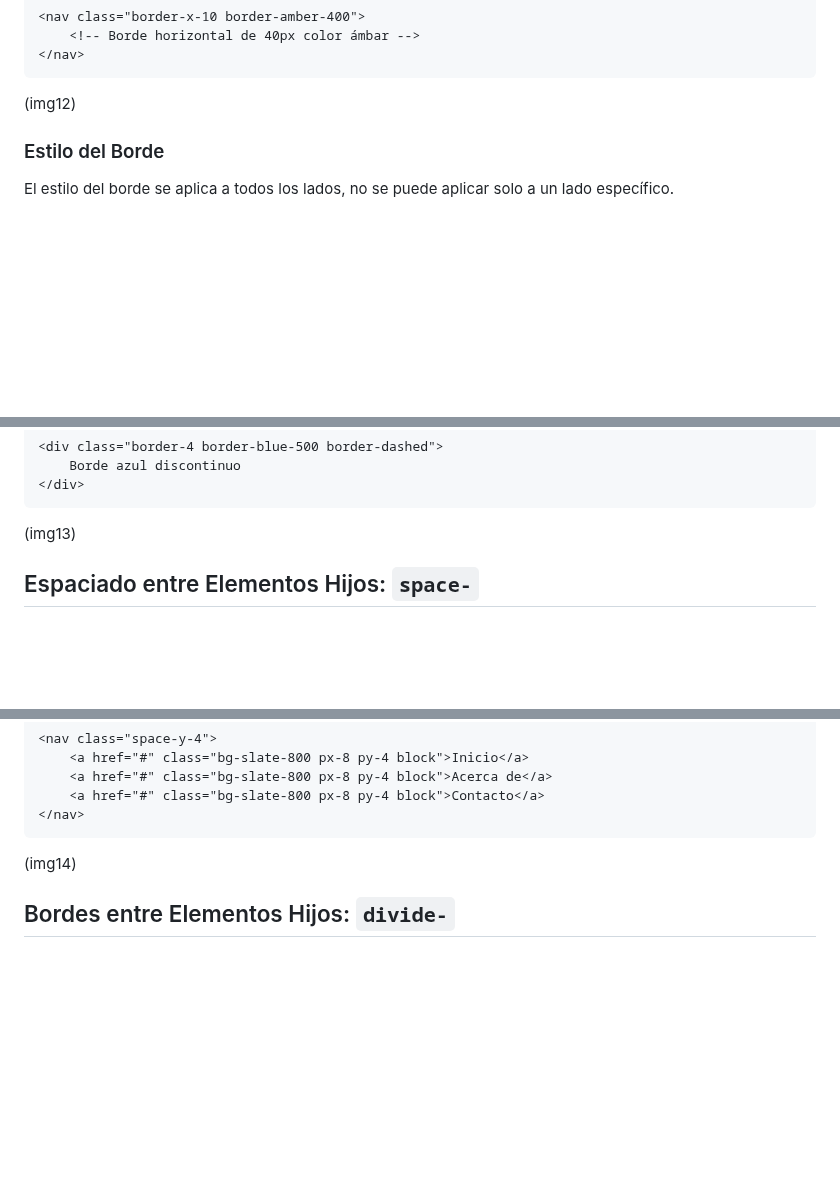
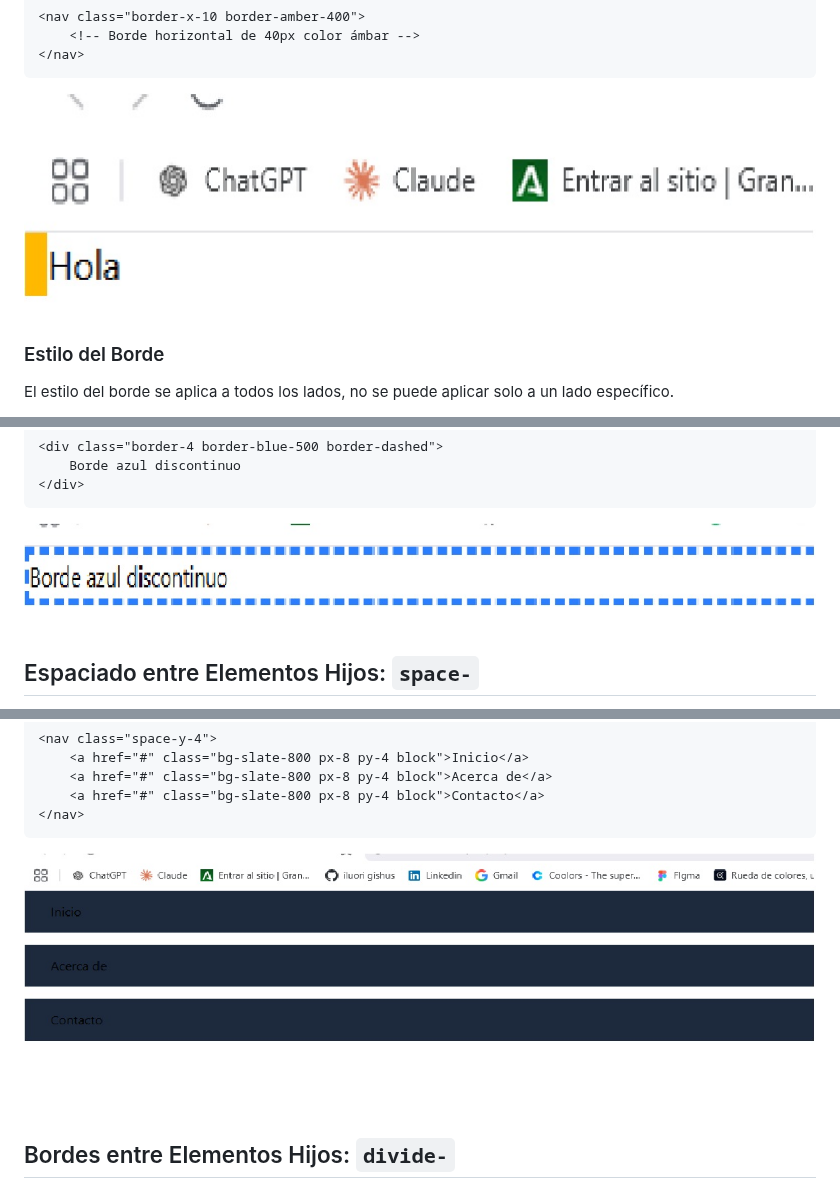
Before and after one commit to iluori/interfaces_web, a Markdown page: Tailwind CSS/README.md, 3 parts joined by grey strips. Drawn GitHub-style; blank space fills up the shorter version.

````diff
--- a/Tailwind CSS/README.md
+++ b/Tailwind CSS/README.md
@@ -344,7 +344,7 @@ Se usa el signo negativo antes de la clase. Los márgenes negativos se usan cuan
 </nav>
 ```
 
-(img12)
+<img src="img/img12.jpg" width="900" height="700" alt="descripción">
 
 ### Estilo del Borde
 
@@ -364,7 +364,7 @@ Tailwind ofrece diferentes estilos de borde (similar a `border-style` en CSS):
 </div>
 ```
 
-(img13)
+<img src="img/img13.jpg" width="900" height="700" alt="descripción">
 
 ## Espaciado entre Elementos Hijos: `space-`
 
@@ -381,7 +381,7 @@ Si tienes varios elementos dentro de un contenedor y quieres separarlos, en luga
 </nav>
 ```
 
-(img14)
+<img src="img/img14.jpg" width="900" height="700" alt="descripción">
 
 ## Bordes entre Elementos Hijos: `divide-`
 
````
Also changed, not shown: other parts of Tailwind CSS/README.md (+3 -3 lines).
